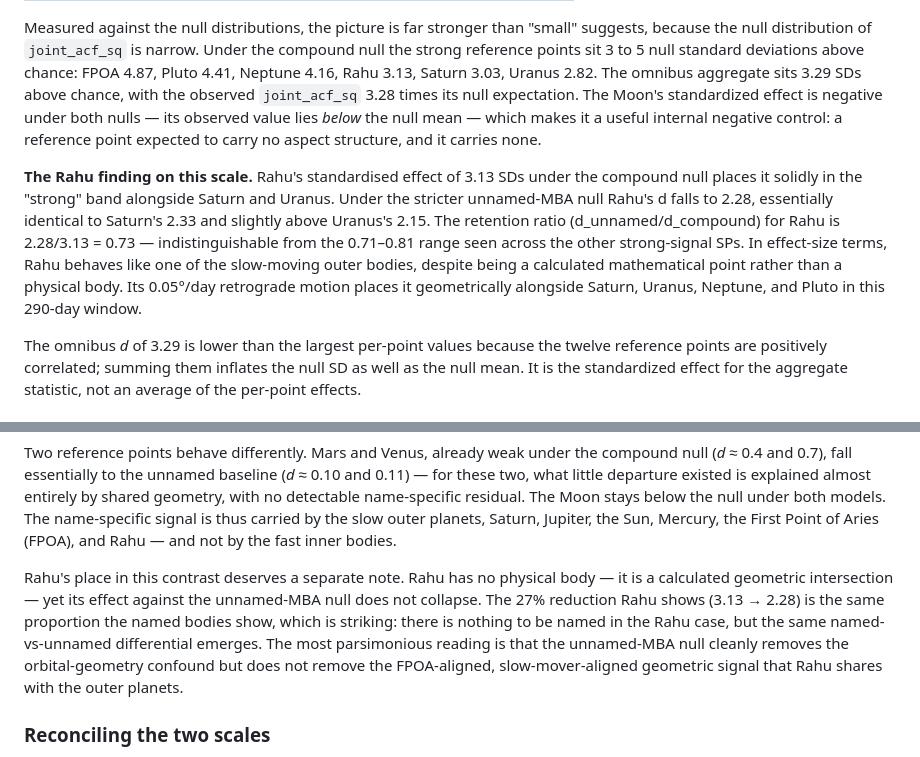
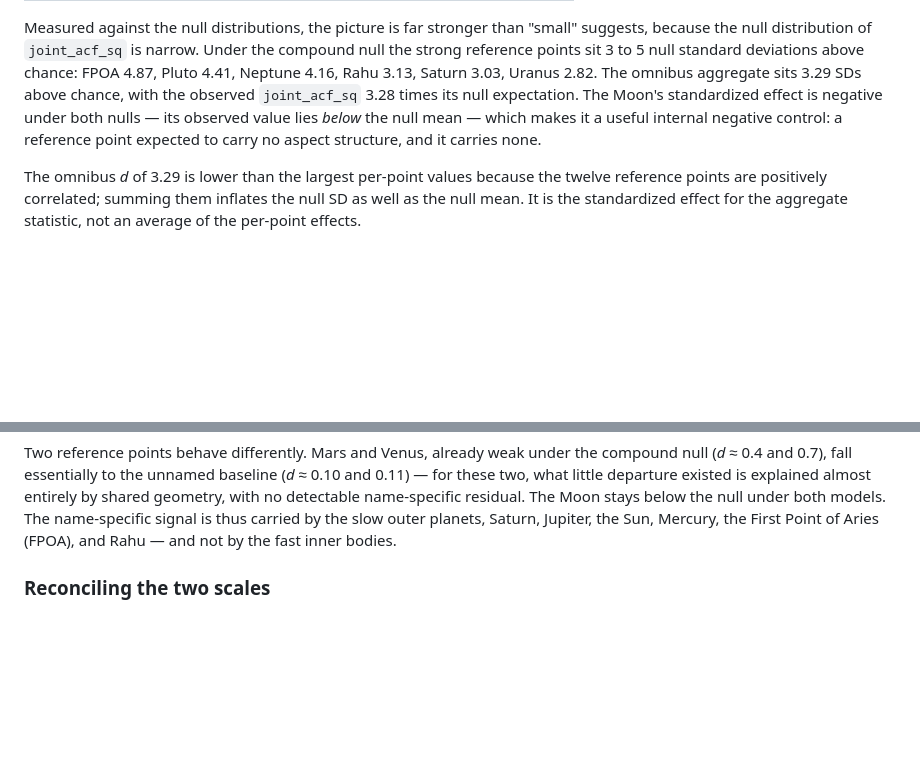
Before and after one commit to renayo/minor_planets_2026, a Markdown page: Effect Size.md, 2 parts joined by grey strips. Drawn GitHub-style; blank space fills up the shorter version.

Commit message:
Remove Rahu effect size analysis from document
Removed detailed discussion on Rahu's effect size and its comparison with other celestial bodies.

```diff
--- a/Effect Size.md
+++ b/Effect Size.md
@@ -113,17 +113,6 @@ standardized effect is negative under both nulls — its observed value lies
 *below* the null mean — which makes it a useful internal negative control: a
 reference point expected to carry no aspect structure, and it carries none.
 
-**The Rahu finding on this scale.** Rahu's standardised effect of 3.13 SDs
-under the compound null places it solidly in the "strong" band alongside
-Saturn and Uranus. Under the stricter unnamed-MBA null Rahu's d falls to 2.28,
-essentially identical to Saturn's 2.33 and slightly above Uranus's 2.15. The
-retention ratio (d_unnamed/d_compound) for Rahu is 2.28/3.13 = 0.73 —
-indistinguishable from the 0.71–0.81 range seen across the other strong-signal
-SPs. In effect-size terms, Rahu behaves like one of the slow-moving outer
-bodies, despite being a calculated mathematical point rather than a physical
-body. Its 0.05°/day retrograde motion places it geometrically alongside
-Saturn, Uranus, Neptune, and Pluto in this 290-day window.
-
 The omnibus *d* of 3.29 is lower than the largest per-point values because
 the twelve reference points are positively correlated; summing them inflates
 the null SD as well as the null mean. It is the standardized effect for the
@@ -155,15 +144,6 @@ name-specific signal is thus carried by the slow outer planets, Saturn,
 Jupiter, the Sun, Mercury, the First Point of Aries (FPOA), and Rahu — and not by
 the fast inner bodies.
 
-Rahu's place in this contrast deserves a separate note. Rahu has no physical
-body — it is a calculated geometric intersection — yet its effect against
-the unnamed-MBA null does not collapse. The 27% reduction Rahu shows
-(3.13 → 2.28) is the same proportion the named bodies show, which is
-striking: there is nothing to be named in the Rahu case, but the same
-named-vs-unnamed differential emerges. The most parsimonious reading is that
-the unnamed-MBA null cleanly removes the orbital-geometry confound but does
-not remove the FPOA-aligned, slow-mover-aligned geometric signal that
-Rahu shares with the outer planets.
 
 ### Reconciling the two scales
 
```
